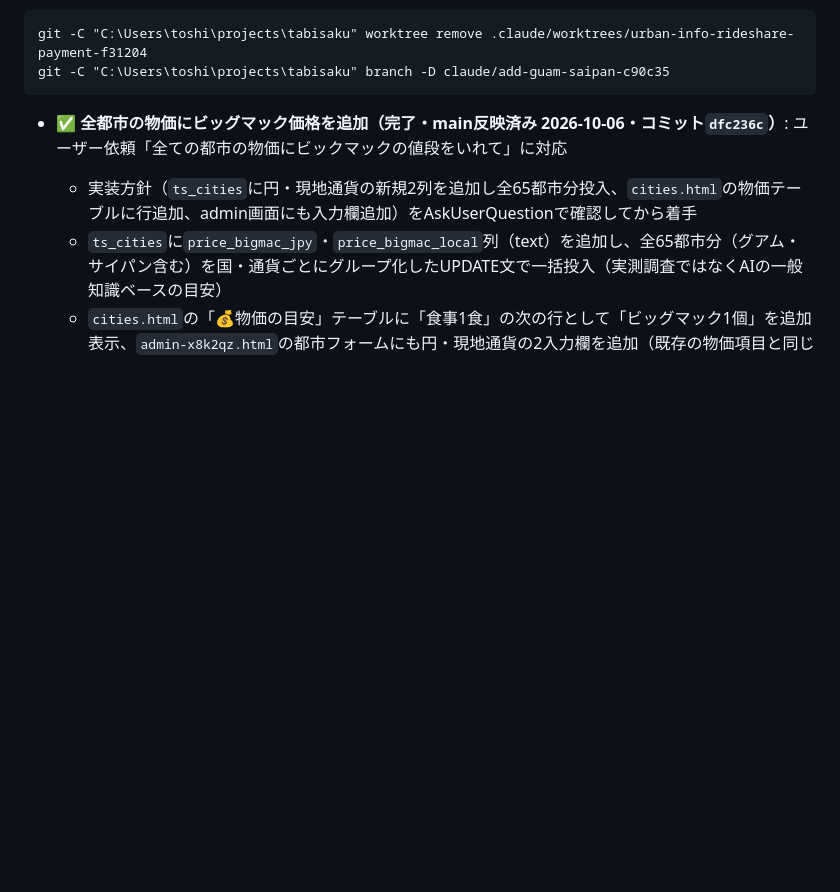
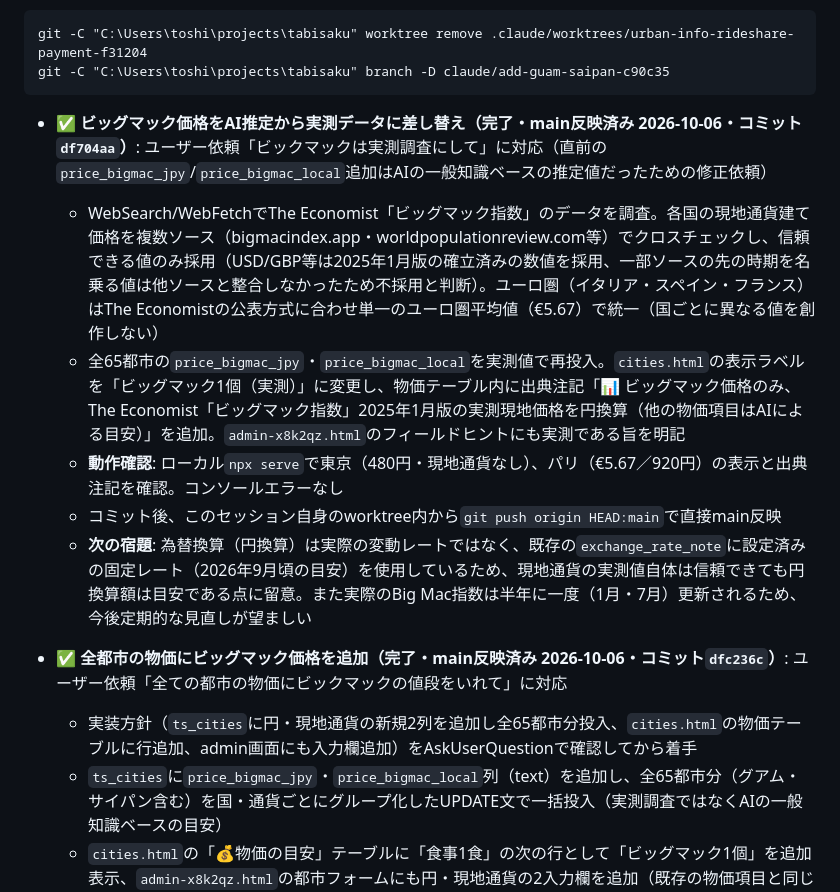
Before and after one commit to UKTOSHI/tabisaku, a Markdown page: CLAUDE.md, the part around one of its changes. GitHub-like rendering; blank space fills up the shorter version.

Commit message:
docs: ビッグマック価格の実測データ差し替えをCLAUDE.mdに記録
Co-Authored-By: Claude Sonnet 5 <noreply@anthropic.com>

````diff
--- a/CLAUDE.md
+++ b/CLAUDE.md
@@ -60,6 +60,13 @@ git -C "C:\Users\toshi\projects\tabisaku" branch -D claude/travel-difficulty-fil
 git -C "C:\Users\toshi\projects\tabisaku" worktree remove .claude/worktrees/urban-info-rideshare-payment-f31204
 git -C "C:\Users\toshi\projects\tabisaku" branch -D claude/add-guam-saipan-c90c35
 ```
+
+- ✅ **ビッグマック価格をAI推定から実測データに差し替え（完了・main反映済み 2026-10-06・コミット`df704aa`）**: ユーザー依頼「ビックマックは実測調査にして」に対応（直前の`price_bigmac_jpy`/`price_bigmac_local`追加はAIの一般知識ベースの推定値だったための修正依頼）
+  - WebSearch/WebFetchでThe Economist「ビッグマック指数」のデータを調査。各国の現地通貨建て価格を複数ソース（bigmacindex.app・worldpopulationreview.com等）でクロスチェックし、信頼できる値のみ採用（USD/GBP等は2025年1月版の確立済みの数値を採用、一部ソースの先の時期を名乗る値は他ソースと整合しなかったため不採用と判断）。ユーロ圏（イタリア・スペイン・フランス）はThe Economistの公表方式に合わせ単一のユーロ圏平均値（€5.67）で統一（国ごとに異なる値を創作しない）
+  - 全65都市の`price_bigmac_jpy`・`price_bigmac_local`を実測値で再投入。`cities.html`の表示ラベルを「ビッグマック1個（実測）」に変更し、物価テーブル内に出典注記「📊 ビッグマック価格のみ、The Economist「ビッグマック指数」2025年1月版の実測現地価格を円換算（他の物価項目はAIによる目安）」を追加。`admin-x8k2qz.html`のフィールドヒントにも実測である旨を明記
+  - **動作確認**: ローカル`npx serve`で東京（480円・現地通貨なし）、パリ（€5.67／920円）の表示と出典注記を確認。コンソールエラーなし
+  - コミット後、このセッション自身のworktree内から`git push origin HEAD:main`で直接main反映
+  - **次の宿題**: 為替換算（円換算）は実際の変動レートではなく、既存の`exchange_rate_note`に設定済みの固定レート（2026年9月頃の目安）を使用しているため、現地通貨の実測値自体は信頼できても円換算額は目安である点に留意。また実際のBig Mac指数は半年に一度（1月・7月）更新されるため、今後定期的な見直しが望ましい
 
 - ✅ **全都市の物価にビッグマック価格を追加（完了・main反映済み 2026-10-06・コミット`dfc236c`）**: ユーザー依頼「全ての都市の物価にビックマックの値段をいれて」に対応
   - 実装方針（`ts_cities`に円・現地通貨の新規2列を追加し全65都市分投入、`cities.html`の物価テーブルに行追加、admin画面にも入力欄追加）をAskUserQuestionで確認してから着手
````
Also changed, not shown: other parts of CLAUDE.md (+1 -1 lines).
